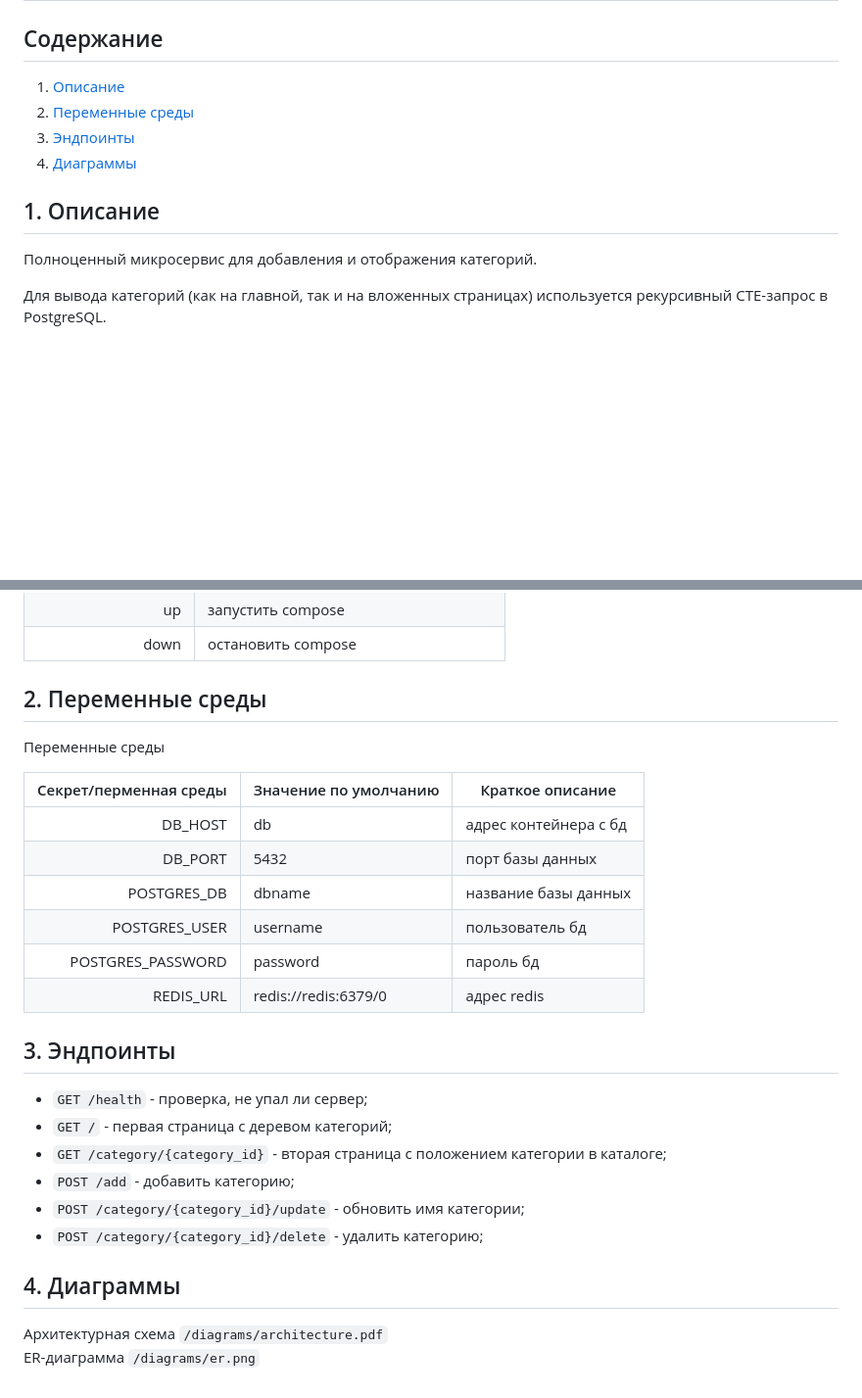
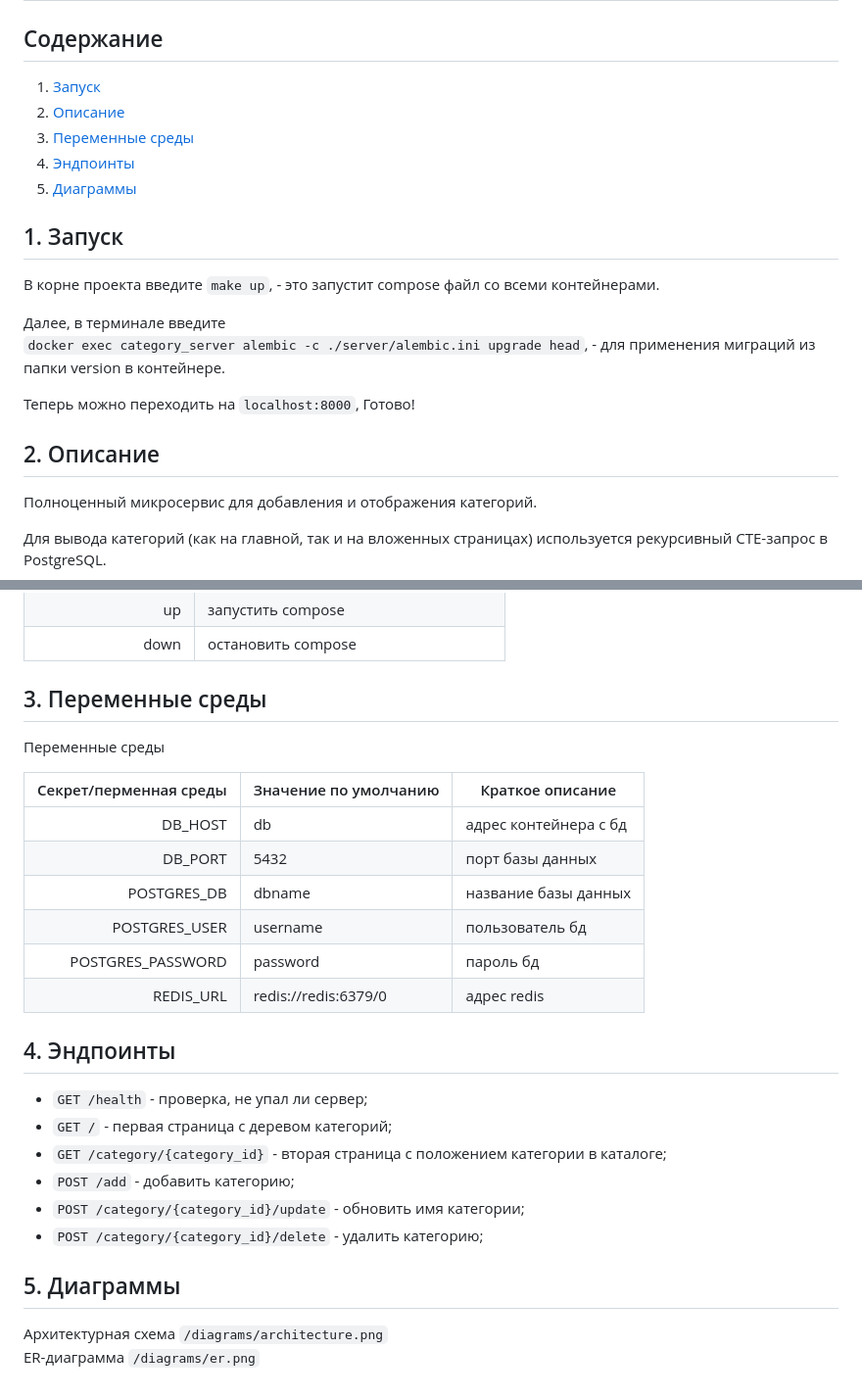
Before and after one commit to CoolichWithYou/fastapi-portfolio-template, a Markdown page: README.md, 2 parts joined by grey strips. Shown: that part at 98% size. Drawn GitHub-style; blank space fills up the shorter version.

Commit message:
update readme;

```diff
--- a/README.md
+++ b/README.md
@@ -2,12 +2,22 @@
 
 ## Содержание
 
-1. [Описание](#1-описание)
-2. [Переменные среды](#2-переменные-среды)
-3. [Эндпоинты](#3-эндпоинты)
-4. [Диаграммы](#4-диаграммы)
+1. [Запуск](#1-запуск)
+2. [Описание](#2-описание)
+3. [Переменные среды](#3-переменные-среды)
+4. [Эндпоинты](#4-эндпоинты)
+5. [Диаграммы](#5-диаграммы)
 
-## 1. Описание
+## 1. Запуск
+
+В корне проекта введите `make up`, - это запустит compose файл со всеми контейнерами.
+
+Далее, в терминале введите
+`docker exec category_server alembic -c ./server/alembic.ini upgrade head`, - для применения миграций из папки version в контейнере.
+
+Теперь можно переходить на `localhost:8000`, Готово!
+
+## 2. Описание
 
 Полноценный микросервис для добавления и отображения категорий.
 
@@ -57,7 +67,7 @@ FROM category c
 |               up | запустить compose                    |
 |             down | остановить compose                   |
 
-## 2. Переменные среды
+## 3. Переменные среды
 
 Переменные среды
 
@@ -70,7 +80,7 @@ FROM category c
 |      POSTGRES_PASSWORD | password              | пароль бд             |
 |              REDIS_URL | redis://redis:6379/0  | адрес redis           |
 
-## 3. Эндпоинты
+## 4. Эндпоинты
 
 - `GET /health` - проверка, не упал ли сервер;
 - `GET /` - первая страница с деревом категорий;
@@ -79,7 +89,7 @@ FROM category c
 - `POST /category/{category_id}/update` - обновить имя категории;
 - `POST /category/{category_id}/delete` - удалить категорию;
 
-## 4. Диаграммы
+## 5. Диаграммы
 
-Архитектурная схема `/diagrams/architecture.pdf`
+Архитектурная схема `/diagrams/architecture.png`
 ER-диаграмма `/diagrams/er.png`
```
